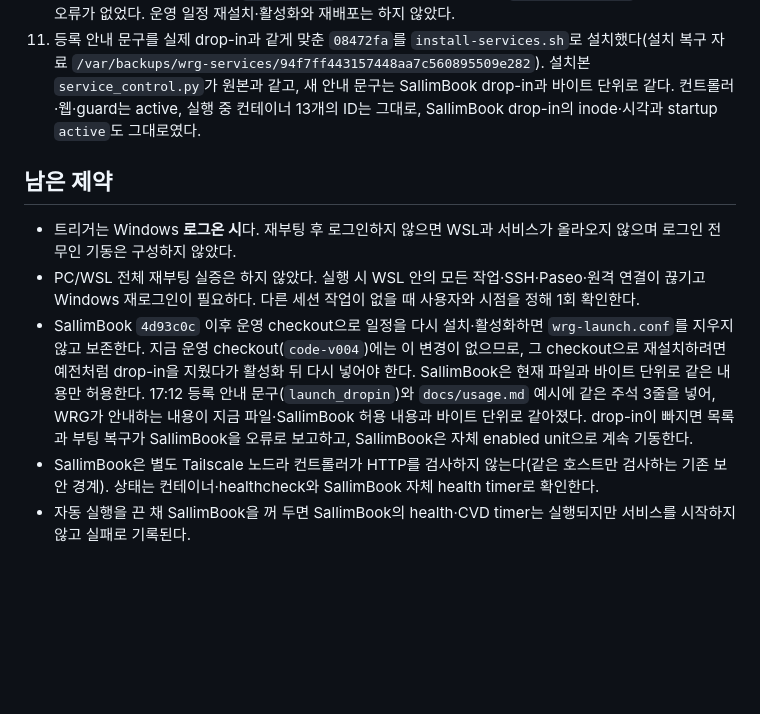
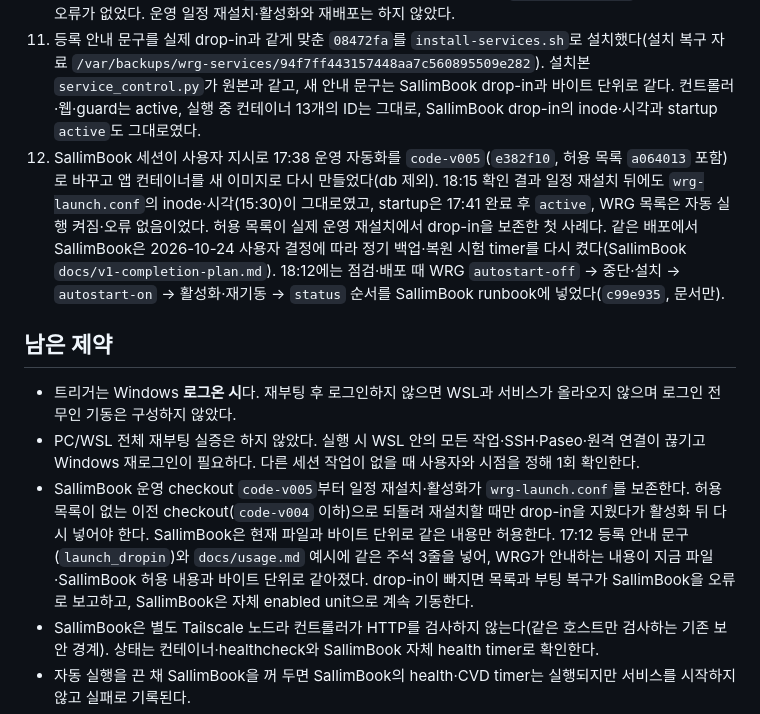
Before and after one commit to jihoon22-lee/wsl-resource-guard, a Markdown page: workthrough/2026-10-24-integrated-boot-restore.md, the part around the change. Drawn GitHub-style; blank space fills up the shorter version.

Commit message:
docs: Record SallimBook keeping the gate across its redeploy
Co-Authored-By: Claude Opus 5.5 <noreply@anthropic.com>

```diff
--- a/workthrough/2026-10-24-integrated-boot-restore.md
+++ b/workthrough/2026-10-24-integrated-boot-restore.md
@@ -67,12 +67,13 @@ Windows 진입점은 별도 비공개 복구 키트(`E:\recovery`)이며 그 저
 9. 게이트가 있는 상태의 첫 SallimBook health timer(16:16:46~50)는 `Result=success`로 끝났고 기존 백업 유예 정책대로 `backup-deferred`(`BACKUP_MISSING`)를 기록했다. startup unit은 `active (exited)`를 유지해 다시 실행되지 않았다. SallimBook 실행 시점 코드에는 drop-in 검사가 없고 `schedule.py`의 설치·활성화에만 있다. CVD 갱신 timer(다음 05:01)는 아직 게이트 상태로 실행되지 않았다.
 10. 사용자 승인으로 이 drop-in 안내를 SallimBook 세션에 전달했다. SallimBook은 16:37 `ops/schedule.py`가 이 drop-in과 공존하도록 바꿔 로컬 main에 병합했다(`a064013`, 병합 `4d93c0c`, push 안 함). `sallimbook-prod-startup.service.d`에 지금 파일과 내용(주석 3줄 포함)·권한(디렉터리 0755, 파일 0600)·소유자가 정확히 같은 `wrg-launch.conf` 하나만 있을 때만 허용해 그대로 보존하고, 다른 drop-in은 계속 거부한다. 17:01 확인 결과 drop-in의 inode·시각·권한은 15:30 그대로이고 SallimBook이 허용하는 내용과 바이트 단위로 같았으며, `DropInPaths`는 이 파일 하나, startup은 `active (exited)`, WRG 목록은 오류가 없었다. 운영 일정 재설치·활성화와 재배포는 하지 않았다.
 11. 등록 안내 문구를 실제 drop-in과 같게 맞춘 `08472fa`를 `install-services.sh`로 설치했다(설치 복구 자료 `/var/backups/wrg-services/94f7ff443157448aa7c560895509e282`). 설치본 `service_control.py`가 원본과 같고, 새 안내 문구는 SallimBook drop-in과 바이트 단위로 같다. 컨트롤러·웹·guard는 active, 실행 중 컨테이너 13개의 ID는 그대로, SallimBook drop-in의 inode·시각과 startup `active`도 그대로였다.
+12. SallimBook 세션이 사용자 지시로 17:38 운영 자동화를 `code-v005`(`e382f10`, 허용 목록 `a064013` 포함)로 바꾸고 앱 컨테이너를 새 이미지로 다시 만들었다(db 제외). 18:15 확인 결과 일정 재설치 뒤에도 `wrg-launch.conf`의 inode·시각(15:30)이 그대로였고, startup은 17:41 완료 후 `active`, WRG 목록은 자동 실행 켜짐·오류 없음이었다. 허용 목록이 실제 운영 재설치에서 drop-in을 보존한 첫 사례다. 같은 배포에서 SallimBook은 2026-10-24 사용자 결정에 따라 정기 백업·복원 시험 timer를 다시 켰다(SallimBook `docs/v1-completion-plan.md`). 18:12에는 점검·배포 때 WRG `autostart-off` → 중단·설치 → `autostart-on` → 활성화·재기동 → `status` 순서를 SallimBook runbook에 넣었다(`c99e935`, 문서만).
 
 ## 남은 제약
 
 - 트리거는 Windows **로그온 시**다. 재부팅 후 로그인하지 않으면 WSL과 서비스가 올라오지 않으며 로그인 전 무인 기동은 구성하지 않았다.
 - PC/WSL 전체 재부팅 실증은 하지 않았다. 실행 시 WSL 안의 모든 작업·SSH·Paseo·원격 연결이 끊기고 Windows 재로그인이 필요하다. 다른 세션 작업이 없을 때 사용자와 시점을 정해 1회 확인한다.
-- SallimBook `4d93c0c` 이후 운영 checkout으로 일정을 다시 설치·활성화하면 `wrg-launch.conf`를 지우지 않고 보존한다. 지금 운영 checkout(`code-v004`)에는 이 변경이 없으므로, 그 checkout으로 재설치하려면 예전처럼 drop-in을 지웠다가 활성화 뒤 다시 넣어야 한다. SallimBook은 현재 파일과 바이트 단위로 같은 내용만 허용한다. 17:12 등록 안내 문구(`launch_dropin`)와 `docs/usage.md` 예시에 같은 주석 3줄을 넣어, WRG가 안내하는 내용이 지금 파일·SallimBook 허용 내용과 바이트 단위로 같아졌다. drop-in이 빠지면 목록과 부팅 복구가 SallimBook을 오류로 보고하고, SallimBook은 자체 enabled unit으로 계속 기동한다.
+- SallimBook 운영 checkout `code-v005`부터 일정 재설치·활성화가 `wrg-launch.conf`를 보존한다. 허용 목록이 없는 이전 checkout(`code-v004` 이하)으로 되돌려 재설치할 때만 drop-in을 지웠다가 활성화 뒤 다시 넣어야 한다. SallimBook은 현재 파일과 바이트 단위로 같은 내용만 허용한다. 17:12 등록 안내 문구(`launch_dropin`)와 `docs/usage.md` 예시에 같은 주석 3줄을 넣어, WRG가 안내하는 내용이 지금 파일·SallimBook 허용 내용과 바이트 단위로 같아졌다. drop-in이 빠지면 목록과 부팅 복구가 SallimBook을 오류로 보고하고, SallimBook은 자체 enabled unit으로 계속 기동한다.
 - SallimBook은 별도 Tailscale 노드라 컨트롤러가 HTTP를 검사하지 않는다(같은 호스트만 검사하는 기존 보안 경계). 상태는 컨테이너·healthcheck와 SallimBook 자체 health timer로 확인한다.
 - 자동 실행을 끈 채 SallimBook을 꺼 두면 SallimBook의 health·CVD timer는 실행되지만 서비스를 시작하지 않고 실패로 기록된다.
 - 수동 재적용(`systemctl start wrg-services-restore.service` 또는 Windows 진입점)은 이번 부팅에 직접 켠 자동 실행 꺼짐 앱도 중지한다.
```
